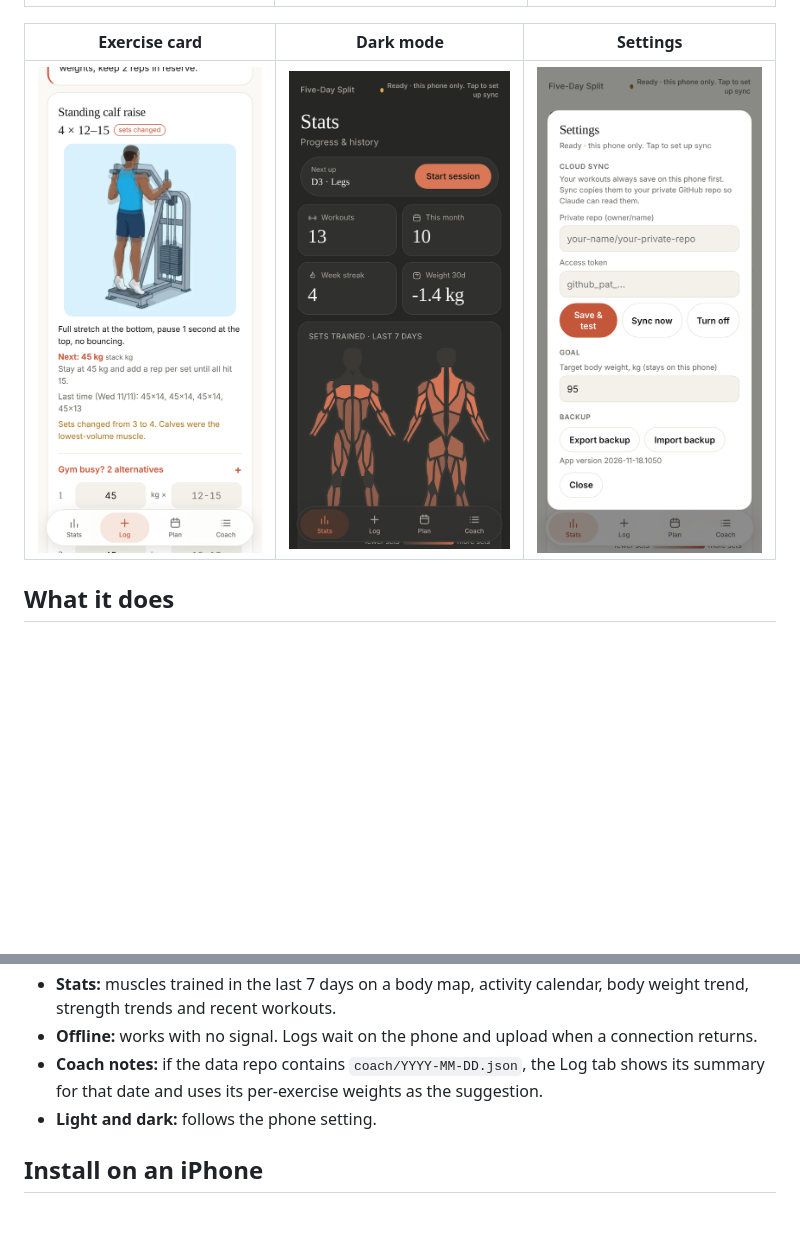
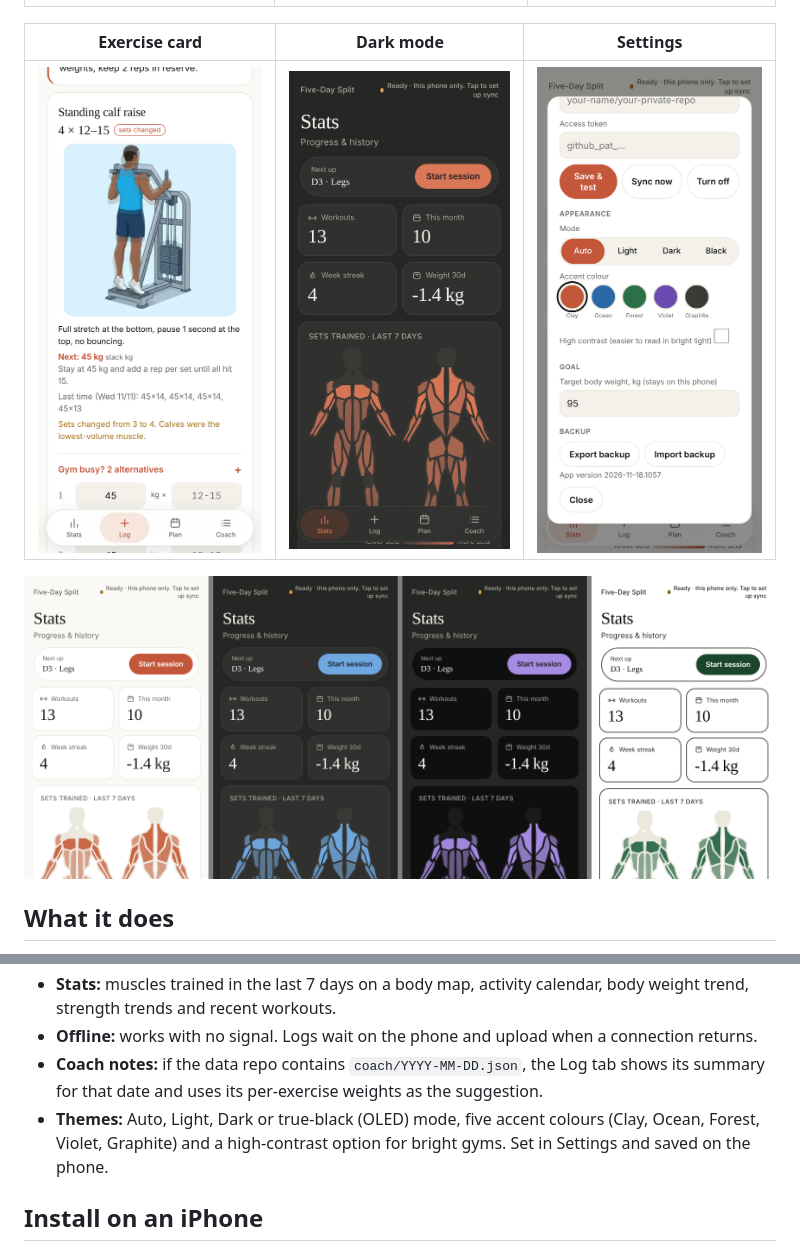
Before and after one commit to correacarlosarturo/split-tracker, a Markdown page: README.md, 2 parts joined by grey strips. Drawn GitHub-style; pictures changed too: docs/screenshots/settings.png, docs/screenshots/themes.png (added); blank space fills up the shorter version.

Commit message:
Add themes: auto/light/dark/black mode, five accents, high contrast
Co-Authored-By: Claude Sonnet 5.5 <noreply@anthropic.com>
Claude-Session: https://claude.ai/code/session_01G4zxRsQQfDdyvkuqdmCpkk

```diff
--- a/README.md
+++ b/README.md
@@ -12,6 +12,8 @@ An offline-first workout tracker for a five-day split. It installs on an iPhone
 |---|---|---|
 | ![Exercise card with sets, suggested weight and alternatives](docs/screenshots/log-exercise.png) | ![Stats tab in dark mode](docs/screenshots/stats-dark.png) | ![Settings with sync and backup](docs/screenshots/settings.png) |
 
+![Four themes: light clay, dark ocean, black violet, high-contrast forest](docs/screenshots/themes.png)
+
 ## What it does
 
 - **Log:** pick the day (D1 Pull, D2 Push, D3 Legs, D4 Arms and delts, D5 Chest and back), enter weight and reps per set. Every change autosaves on the phone after half a second.
@@ -20,7 +22,7 @@ An offline-first workout tracker for a five-day split. It installs on an iPhone
 - **Stats:** muscles trained in the last 7 days on a body map, activity calendar, body weight trend, strength trends and recent workouts.
 - **Offline:** works with no signal. Logs wait on the phone and upload when a connection returns.
 - **Coach notes:** if the data repo contains `coach/YYYY-MM-DD.json`, the Log tab shows its summary for that date and uses its per-exercise weights as the suggestion.
-- **Light and dark:** follows the phone setting.
+- **Themes:** Auto, Light, Dark or true-black (OLED) mode, five accent colours (Clay, Ocean, Forest, Violet, Graphite) and a high-contrast option for bright gyms. Set in Settings and saved on the phone.
 
 ## Install on an iPhone
 
```
Also changed, not shown: 4 other files.
